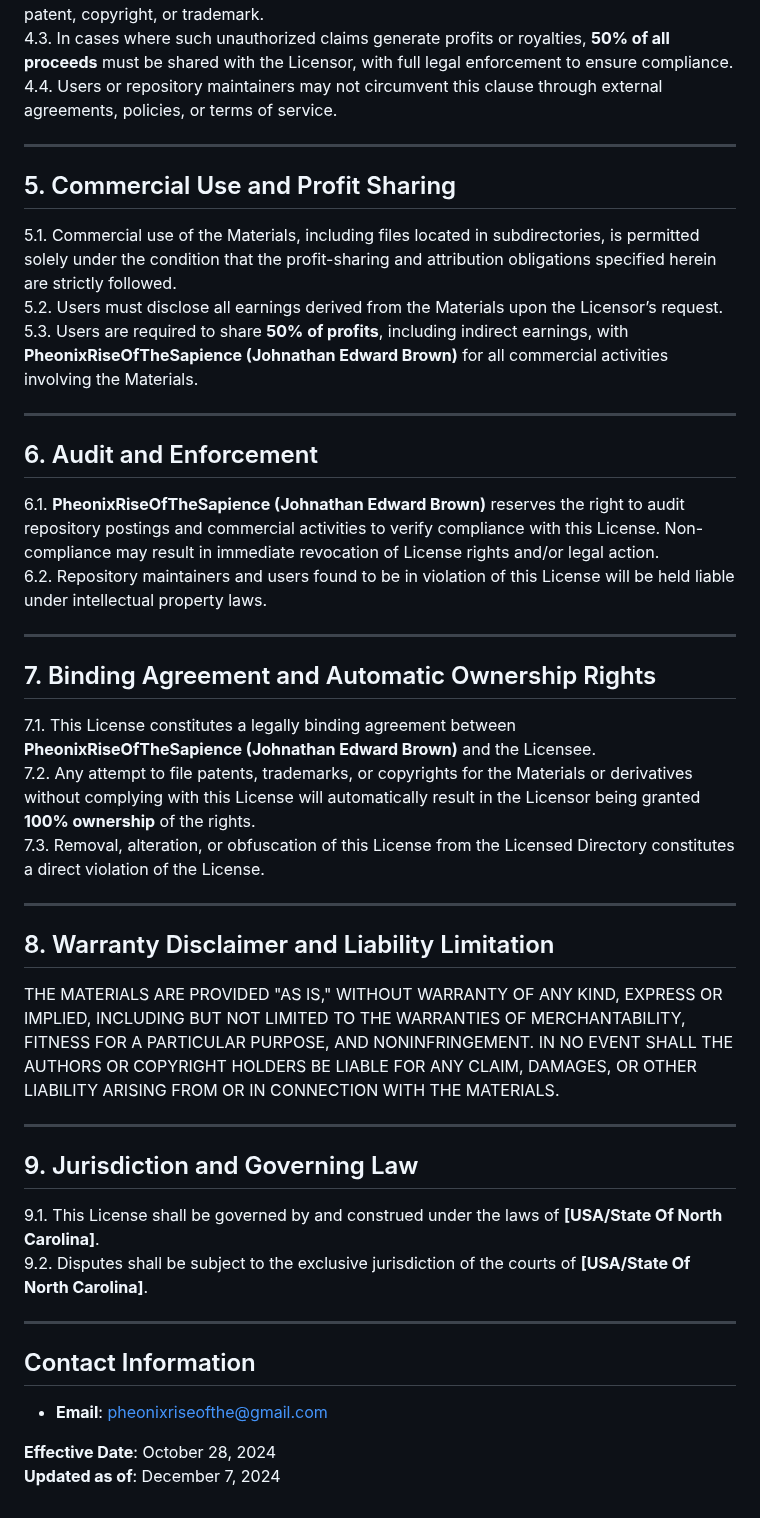
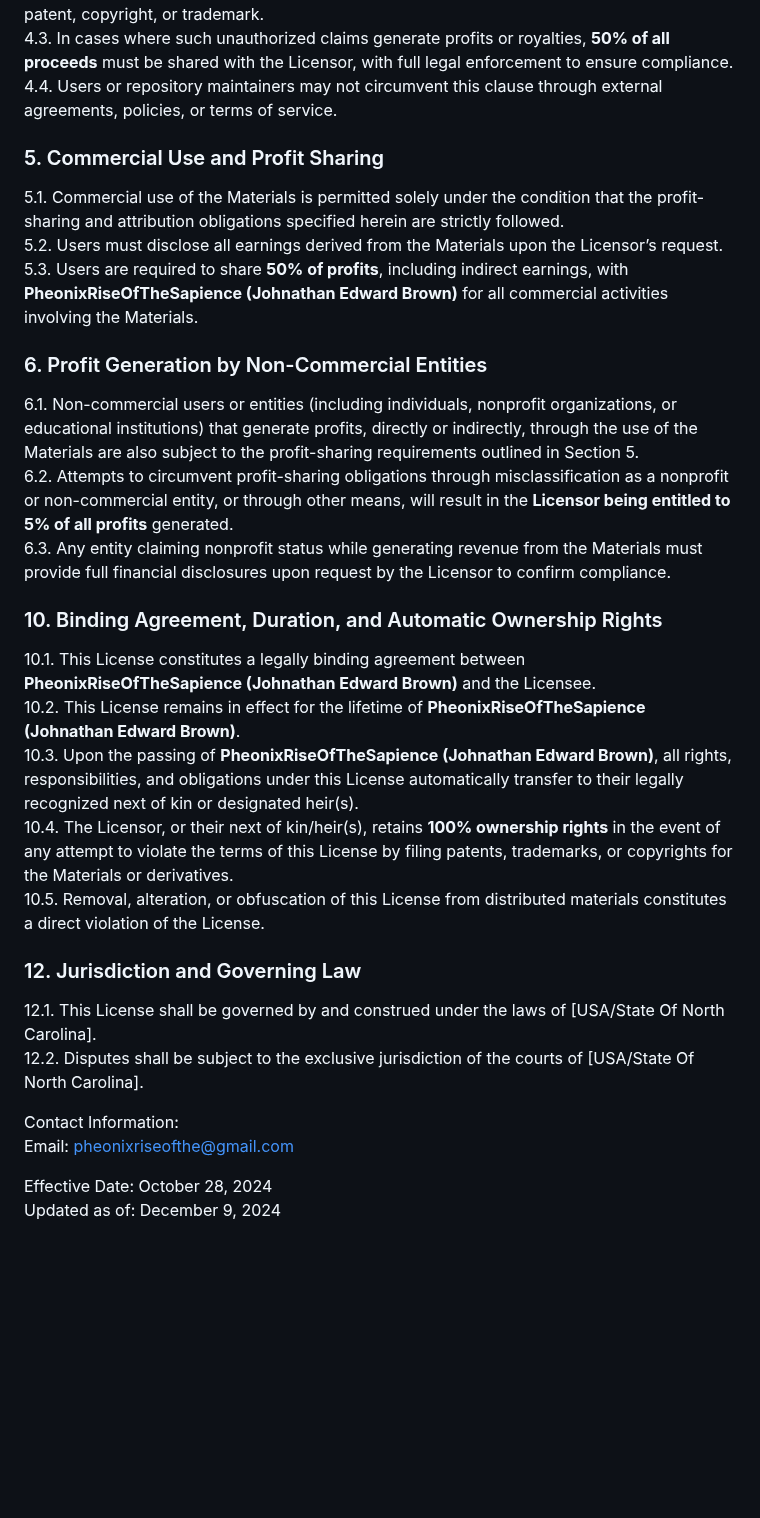
Before and after one commit to PheonixRiseOfTheSapience/AegisSapience-X11-License, a Markdown page: LICENSE.md, the part around one of its changes. Drawn GitHub-style; blank space fills up the shorter version.

```diff
--- a/LICENSE.md
+++ b/LICENSE.md
@@ -41,41 +26,29 @@ Permission is hereby granted, free of charge, to any person obtaining a copy of
 4.3. In cases where such unauthorized claims generate profits or royalties, **50% of all proceeds** must be shared with the Licensor, with full legal enforcement to ensure compliance.
 4.4. Users or repository maintainers may not circumvent this clause through external agreements, policies, or terms of service.
 
----
-
-## 5. Commercial Use and Profit Sharing
-5.1. Commercial use of the Materials, including files located in subdirectories, is permitted solely under the condition that the profit-sharing and attribution obligations specified herein are strictly followed.
+### 5. Commercial Use and Profit Sharing
+5.1. Commercial use of the Materials is permitted solely under the condition that the profit-sharing and attribution obligations specified herein are strictly followed.
 5.2. Users must disclose all earnings derived from the Materials upon the Licensor’s request.
 5.3. Users are required to share **50% of profits**, including indirect earnings, with **PheonixRiseOfTheSapience (Johnathan Edward Brown)** for all commercial activities involving the Materials.
 
----
+### 6. Profit Generation by Non-Commercial Entities
+6.1. Non-commercial users or entities (including individuals, nonprofit organizations, or educational institutions) that generate profits, directly or indirectly, through the use of the Materials are also subject to the profit-sharing requirements outlined in Section 5.
+6.2. Attempts to circumvent profit-sharing obligations through misclassification as a nonprofit or non-commercial entity, or through other means, will result in the **Licensor being entitled to 5% of all profits** generated.
+6.3. Any entity claiming nonprofit status while generating revenue from the Materials must provide full financial disclosures upon request by the Licensor to confirm compliance.
 
-## 6. Audit and Enforcement
-6.1. **PheonixRiseOfTheSapience (Johnathan Edward Brown)** reserves the right to audit repository postings and commercial activities to verify compliance with this License. Non-compliance may result in immediate revocation of License rights and/or legal action.
-6.2. Repository maintainers and users found to be in violation of this License will be held liable under intellectual property laws.
+### 10. Binding Agreement, Duration, and Automatic Ownership Rights
+10.1. This License constitutes a legally binding agreement between **PheonixRiseOfTheSapience (Johnathan Edward Brown)** and the Licensee.
+10.2. This License remains in effect for the lifetime of **PheonixRiseOfTheSapience (Johnathan Edward Brown)**.
+10.3. Upon the passing of **PheonixRiseOfTheSapience (Johnathan Edward Brown)**, all rights, responsibilities, and obligations under this License automatically transfer to their legally recognized next of kin or designated heir(s).
+10.4. The Licensor, or their next of kin/heir(s), retains **100% ownership rights** in the event of any attempt to violate the terms of this License by filing patents, trademarks, or copyrights for the Materials or derivatives.
+10.5. Removal, alteration, or obfuscation of this License from distributed materials constitutes a direct violation of the License.
 
----
+### 12. Jurisdiction and Governing Law
+12.1. This License shall be governed by and construed under the laws of [USA/State Of North Carolina].
+12.2. Disputes shall be subject to the exclusive jurisdiction of the courts of [USA/State Of North Carolina].
 
-## 7. Binding Agreement and Automatic Ownership Rights
-7.1. This License constitutes a legally binding agreement between **PheonixRiseOfTheSapience (Johnathan Edward Brown)** and the Licensee.
-7.2. Any attempt to file patents, trademarks, or copyrights for the Materials or derivatives without complying with this License will automatically result in the Licensor being granted **100% ownership** of the rights.
-7.3. Removal, alteration, or obfuscation of this License from the Licensed Directory constitutes a direct violation of the License.
+Contact Information:
+Email: pheonixriseofthe@gmail.com
 
----
-
-## 8. Warranty Disclaimer and Liability Limitation
-THE MATERIALS ARE PROVIDED "AS IS," WITHOUT WARRANTY OF ANY KIND, EXPRESS OR IMPLIED, INCLUDING BUT NOT LIMITED TO THE WARRANTIES OF MERCHANTABILITY, FITNESS FOR A PARTICULAR PURPOSE, AND NONINFRINGEMENT. IN NO EVENT SHALL THE AUTHORS OR COPYRIGHT HOLDERS BE LIABLE FOR ANY CLAIM, DAMAGES, OR OTHER LIABILITY ARISING FROM OR IN CONNECTION WITH THE MATERIALS.
-
----
-
-## 9. Jurisdiction and Governing Law
-9.1. This License shall be governed by and construed under the laws of **[USA/State Of North Carolina]**.
-9.2. Disputes shall be subject to the exclusive jurisdiction of the courts of **[USA/State Of North Carolina]**.
-
----
-
-## Contact Information
-- **Email**: pheonixriseofthe@gmail.com
-
-**Effective Date**: October 28, 2024
-**Updated as of**: December 7, 2024
+Effective Date: October 28, 2024
+Updated as of: December 9, 2024
```
Also changed, not shown: other parts of LICENSE.md (+13 -28 lines).
